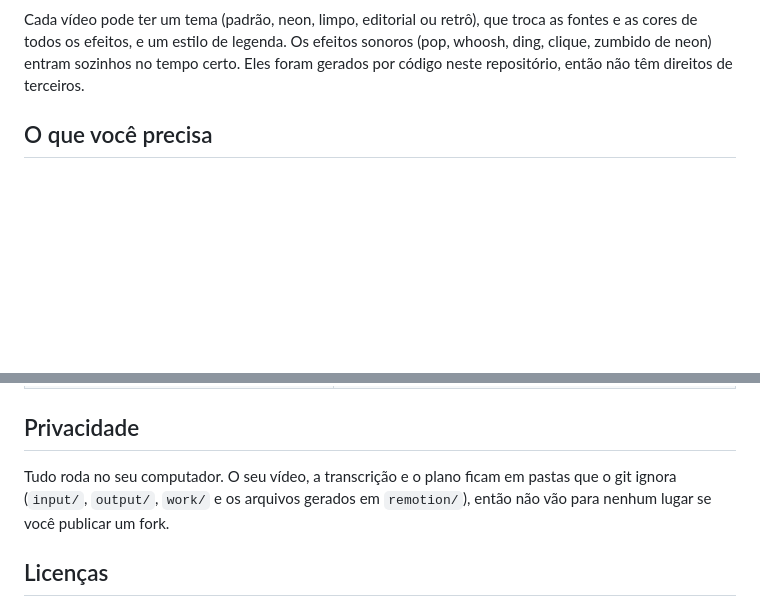
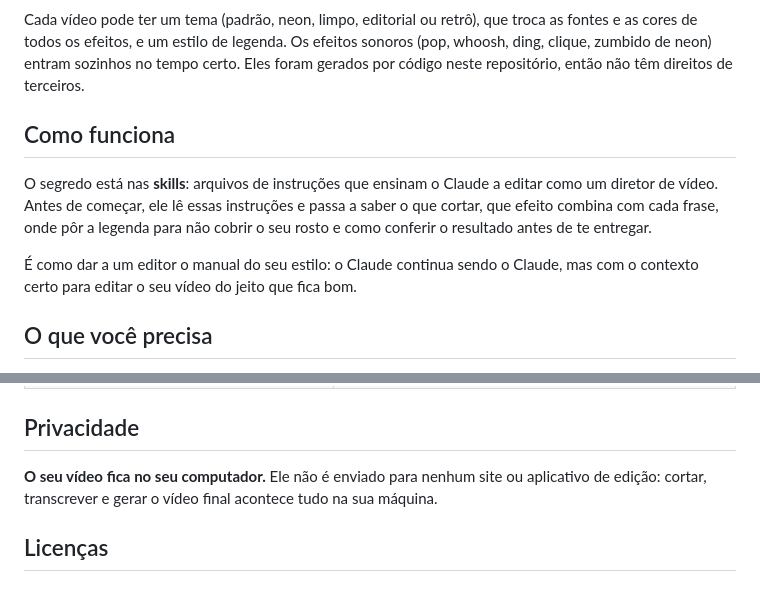
Before and after one commit to Raquelmms/claude-diretor, a Markdown page: README.md, 2 parts joined by grey strips. Drawn GitHub-style; blank space fills up the shorter version.

```diff
--- a/README.md
+++ b/README.md
@@ -13,4 +24,10 @@ Os efeitos são feitos em código com [Remotion](https://www.remotion.dev): letr
 Cada vídeo pode ter um tema (padrão, neon, limpo, editorial ou retrô), que troca as fontes e as cores de todos os efeitos, e um estilo de legenda. Os efeitos sonoros (pop, whoosh, ding, clique, zumbido de neon) entram sozinhos no tempo certo. Eles foram gerados por código neste repositório, então não têm direitos de terceiros.
+
+## Como funciona
+
+O segredo está nas **skills**: arquivos de instruções que ensinam o Claude a editar como um diretor de vídeo. Antes de começar, ele lê essas instruções e passa a saber o que cortar, que efeito combina com cada frase, onde pôr a legenda para não cobrir o seu rosto e como conferir o resultado antes de te entregar.
+
+É como dar a um editor o manual do seu estilo: o Claude continua sendo o Claude, mas com o contexto certo para editar o seu vídeo do jeito que fica bom.
 
 ## O que você precisa
 
@@ -63,7 +80,7 @@ Para mudar um texto ou trocar um efeito depois, é só pedir ("troca o gráfico
 
 ## Privacidade
 
-Tudo roda no seu computador. O seu vídeo, a transcrição e o plano ficam em pastas que o git ignora (`input/`, `output/`, `work/` e os arquivos gerados em `remotion/`), então não vão para nenhum lugar se você publicar um fork.
+**O seu vídeo fica no seu computador.** Ele não é enviado para nenhum site ou aplicativo de edição: cortar, transcrever e gerar o vídeo final acontece tudo na sua máquina.
 
 ## Licenças
 
```
Also changed, not shown: other parts of README.md (+11 -0 lines).
